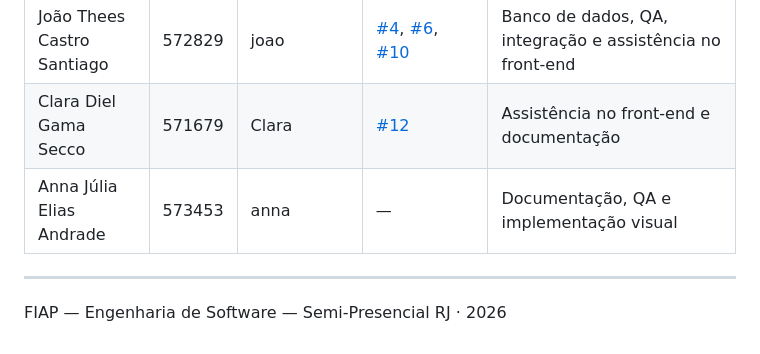
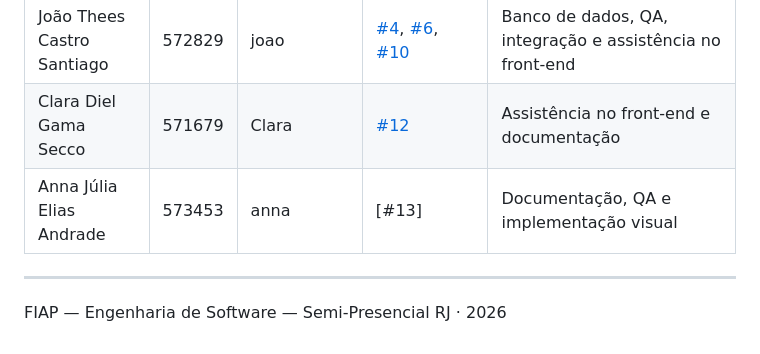
Before and after one commit to alenarth/peneiras_on, a Markdown page: README.md, the part around the change. Rendered like a GitHub page.

Commit message:
update_readme

```diff
--- a/README.md
+++ b/README.md
@@ -256,7 +256,7 @@ publica só `dist/` (páginas + assets, sem `node_modules` nem os fontes do CSS)
 | Caio Viana de Faria | 570634 | caio | [#2](https://github.com/alenarth/peneiras_on/pull/2), [#3](https://github.com/alenarth/peneiras_on/pull/3), [#7](https://github.com/alenarth/peneiras_on/pull/7) | Mudança na paleta de cores do site (tema escuro + laranja). |
 | João Thees Castro Santiago | 572829 | joao | [#4](https://github.com/alenarth/peneiras_on/pull/4), [#6](https://github.com/alenarth/peneiras_on/pull/6), [#10](https://github.com/alenarth/peneiras_on/pull/10) | Banco de dados, QA, integração e assistência no front-end |
 | Clara Diel Gama Secco | 571679 | Clara | [#12](https://github.com/alenarth/peneiras_on/pull/12) | Assistência no front-end e documentação |
-| Anna Júlia Elias Andrade | 573453 | anna | — | Documentação, QA e implementação visual |
+| Anna Júlia Elias Andrade | 573453 | anna | [#13] | Documentação, QA e implementação visual |
 
 ---
 FIAP — Engenharia de Software — Semi-Presencial RJ · 2026
```
